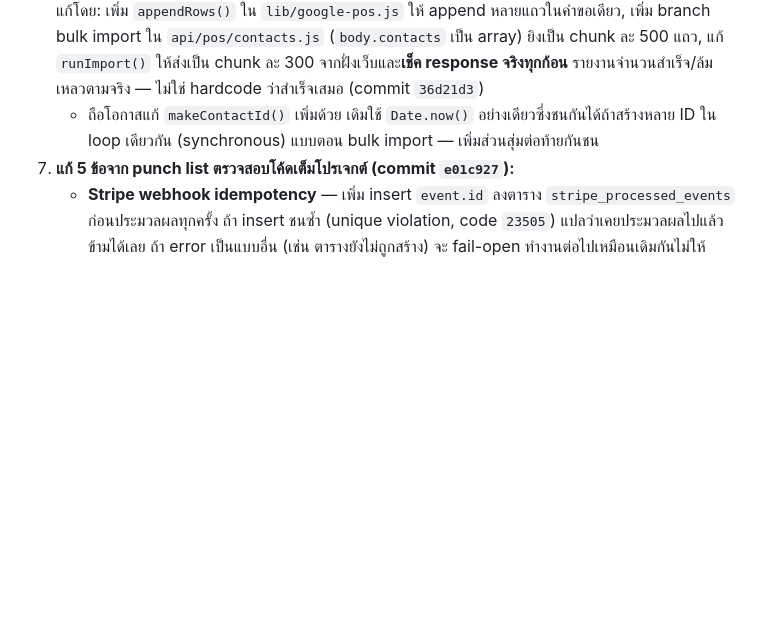
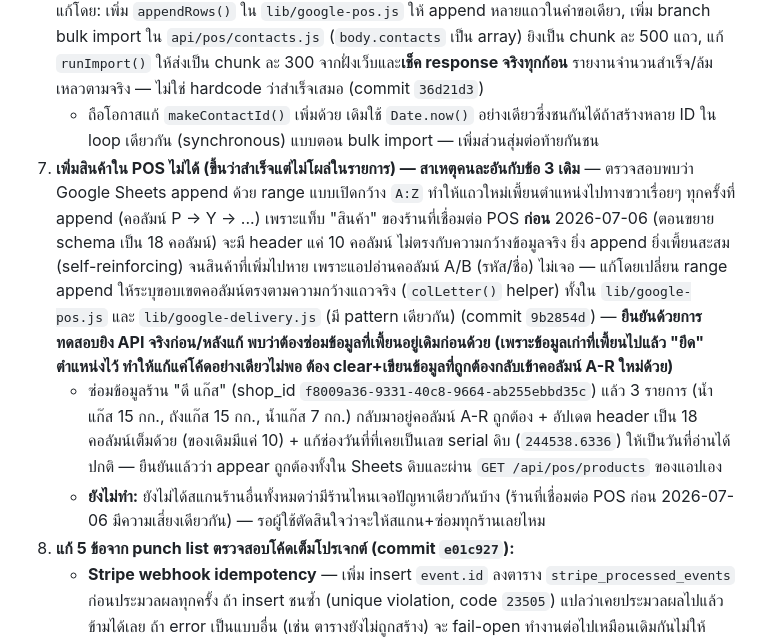
Before and after one commit to siam2smile/smile-slip, a Markdown page: CLAUDE.md, the part around the change. GitHub-like rendering; blank space fills up the shorter version.

Commit message:
Document Sheets append column-drift bug fix and data repair for ดี แก๊ส
Co-Authored-By: Claude Sonnet 5 <noreply@anthropic.com>

```diff
--- a/CLAUDE.md
+++ b/CLAUDE.md
@@ -27,6 +27,9 @@ Smile Slip Pro คือ B2B SaaS สำหรับร้านค้าแล
    - **ข้อควรระวัง:** เลขที่โชว์บนหน้าจอ "QR รับเงิน" ของแอปธนาคาร (เช่น "เลขอ้างอิง" ใน K SHOP ของ KBank) **อาจไม่ใช่ Biller ID จริง** ต้องเข้าไปดูใน "แก้ไขข้อมูลร้านค้า"/merchant settings ของแอปธนาคารเพื่อหา Biller ID ตัวจริงมากรอก (พบเคสจริง: K SHOP โชว์ "เลขอ้างอิง: KPS004KB000001925570" แต่ Biller ID จริงคือ `010753600031508` คนละเลขกันเลย)
 7. **นำเข้าผู้ติดต่อ VCF/CSV จำนวนมาก (2,000+ รายชื่อ) นำเข้าแล้วไม่ขึ้นเลยสักคน แต่ระบบขึ้นว่าสำเร็จ** — สาเหตุ: `runImport()` เดิมยิง `POST /api/pos/contacts` **ทีละคน** (2,183 คำขอติดกัน) แต่ละคำขอ trigger OAuth token refresh + อ่าน metadata ชีต + append ทีละแถวใหม่หมด ทำให้โดน rate limit ของ Google พังกลางทางแน่นอน และที่ร้ายกว่าคือโค้ดเดิม**ไม่เช็ค response เลย** ถือว่าสำเร็จเสมอแม้ request จริงจะ error ก็ตาม แก้โดย: เพิ่ม `appendRows()` ใน `lib/google-pos.js` ให้ append หลายแถวในคำขอเดียว, เพิ่ม branch bulk import ใน `api/pos/contacts.js` (`body.contacts` เป็น array) ยิงเป็น chunk ละ 500 แถว, แก้ `runImport()` ให้ส่งเป็น chunk ละ 300 จากฝั่งเว็บและ**เช็ค response จริงทุกก้อน** รายงานจำนวนสำเร็จ/ล้มเหลวตามจริง — ไม่ใช่ hardcode ว่าสำเร็จเสมอ (commit `36d21d3`)
    - ถือโอกาสแก้ `makeContactId()` เพิ่มด้วย เดิมใช้ `Date.now()` อย่างเดียวซึ่งชนกันได้ถ้าสร้างหลาย ID ใน loop เดียวกัน (synchronous) แบบตอน bulk import — เพิ่มส่วนสุ่มต่อท้ายกันชน
+8. **เพิ่มสินค้าใน POS ไม่ได้ (ขึ้นว่าสำเร็จแต่ไม่โผล่ในรายการ) — สาเหตุคนละอันกับข้อ 3 เดิม** — ตรวจสอบพบว่า Google Sheets append ด้วย range แบบเปิดกว้าง `A:Z` ทำให้แถวใหม่เพี้ยนตำแหน่งไปทางขวาเรื่อยๆ ทุกครั้งที่ append (คอลัมน์ P → Y → ...) เพราะแท็บ "สินค้า" ของร้านที่เชื่อมต่อ POS **ก่อน** 2026-07-06 (ตอนขยาย schema เป็น 18 คอลัมน์) จะมี header แค่ 10 คอลัมน์ ไม่ตรงกับความกว้างข้อมูลจริง ยิ่ง append ยิ่งเพี้ยนสะสม (self-reinforcing) จนสินค้าที่เพิ่มไปหาย เพราะแอปอ่านคอลัมน์ A/B (รหัส/ชื่อ) ไม่เจอ — แก้โดยเปลี่ยน range append ให้ระบุขอบเขตคอลัมน์ตรงตามความกว้างแถวจริง (`colLetter()` helper) ทั้งใน `lib/google-pos.js` และ `lib/google-delivery.js` (มี pattern เดียวกัน) (commit `9b2854d`) — **ยืนยันด้วยการทดสอบยิง API จริงก่อน/หลังแก้ พบว่าต้องซ่อมข้อมูลที่เพี้ยนอยู่เดิมก่อนด้วย (เพราะข้อมูลเก่าที่เพี้ยนไปแล้ว "ยึด" ตำแหน่งไว้ ทำให้แก้แค่โค้ดอย่างเดียวไม่พอ ต้อง clear+เขียนข้อมูลที่ถูกต้องกลับเข้าคอลัมน์ A-R ใหม่ด้วย)**
+   - ซ่อมข้อมูลร้าน "ดี แก๊ส" (shop_id `f8009a36-9331-40c8-9664-ab255ebbd35c`) แล้ว 3 รายการ (น้ำแก๊ส 15 กก., ถังแก๊ส 15 กก., น้ำแก๊ส 7 กก.) กลับมาอยู่คอลัมน์ A-R ถูกต้อง + อัปเดต header เป็น 18 คอลัมน์เต็มด้วย (ของเดิมมีแค่ 10) + แก้ช่องวันที่ที่เคยเป็นเลข serial ดิบ (`244538.6336`) ให้เป็นวันที่อ่านได้ปกติ — ยืนยันแล้วว่า appear ถูกต้องทั้งใน Sheets ดิบและผ่าน `GET /api/pos/products` ของแอปเอง
+   - **ยังไม่ทำ:** ยังไม่ได้สแกนร้านอื่นทั้งหมดว่ามีร้านไหนเจอปัญหาเดียวกันบ้าง (ร้านที่เชื่อมต่อ POS ก่อน 2026-07-06 มีความเสี่ยงเดียวกัน) — รอผู้ใช้ตัดสินใจว่าจะให้สแกน+ซ่อมทุกร้านเลยไหม
 6. **แก้ 5 ข้อจาก punch list ตรวจสอบโค้ดเต็มโปรเจกต์ (commit `e01c927`):**
    - **Stripe webhook idempotency** — เพิ่ม insert `event.id` ลงตาราง `stripe_processed_events` ก่อนประมวลผลทุกครั้ง ถ้า insert ชนซ้ำ (unique violation, code `23505`) แปลว่าเคยประมวลผลไปแล้ว ข้ามได้เลย ถ้า error เป็นแบบอื่น (เช่น ตารางยังไม่ถูกสร้าง) จะ fail-open ทำงานต่อไปเหมือนเดิมกันไม่ให้ checkout พังทั้งระบบ — **สร้างตาราง `stripe_processed_events` แล้ว (verified 2026-07-16 ผ่าน REST query) กันซ้ำได้จริงแล้ว ไม่ fail-open อีกต่อไป**
    - **`api/admin/pos-stats.js` และ `delivery-stats.js`** เช็ค token ผิดรูปแบบมาตั้งแต่สร้าง (เทียบ decoded token กับ `ADMIN_PASSWORD` ตรง ๆ แทนที่จะเช็ค prefix `smileslip-admin:` แบบไฟล์ admin อื่น) ทำให้ admin login ปกติเรียกใช้ไม่ได้ 401 ตลอด — แก้ให้ตรงกับ pattern เดียวกับไฟล์ admin อื่นแล้ว
```
